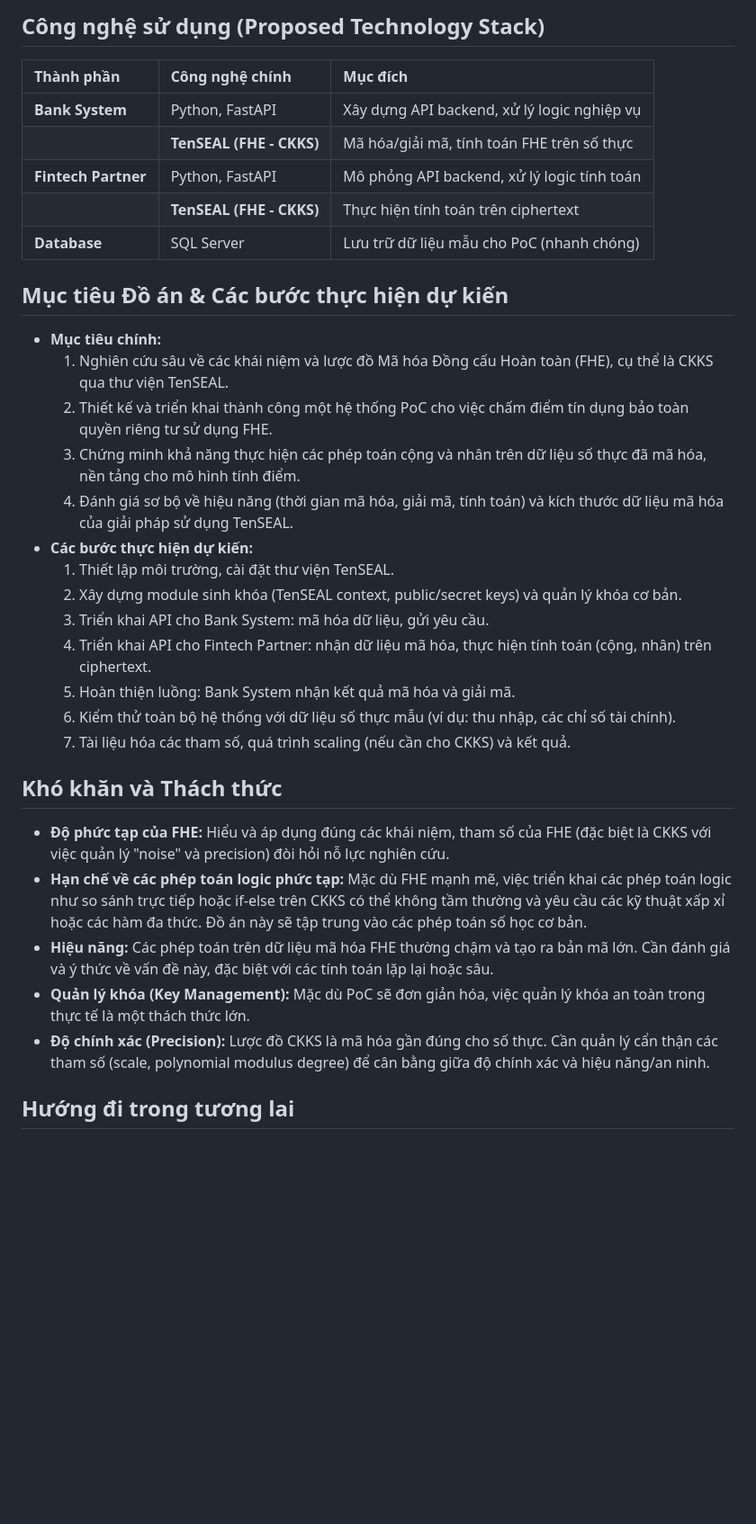
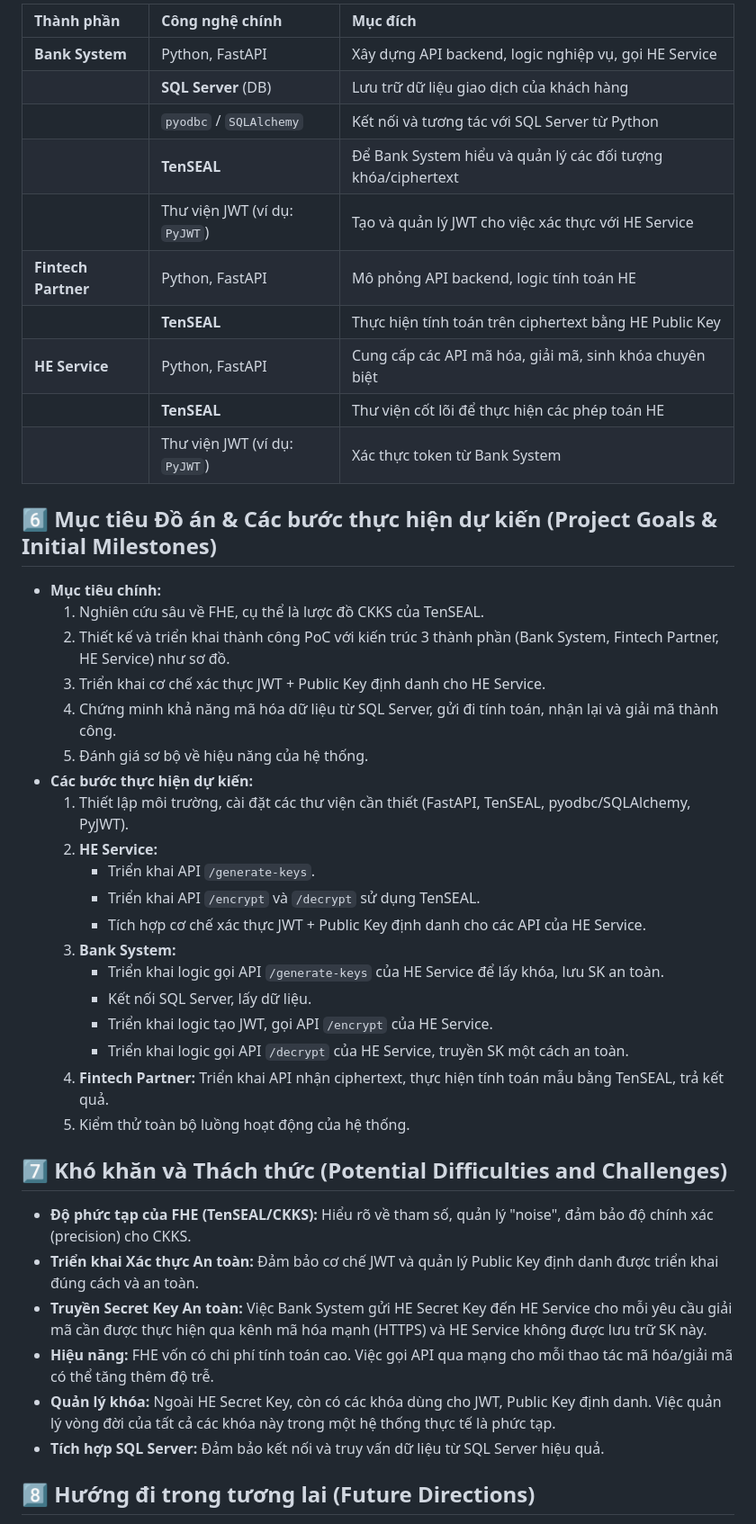
Before and after one commit to Duck8605/NT219-Cryptography, a Markdown page: README.md, the part around the change printed below. Shown: that part at 90% size. Rendered like a GitHub page; blank space fills up the shorter version.

```diff
--- a/README.md
+++ b/README.md
@@ -82,37 +92,47 @@ Hệ thống dự kiến bao gồm các thành phần chính:
 
-## Công nghệ sử dụng (Proposed Technology Stack)
+| Thành phần             | Công nghệ chính                                      | Mục đích                                                         |
+| :--------------------- | :---------------------------------------------------- | :--------------------------------------------------------------- |
+| **Bank System**        | Python, FastAPI                                     | Xây dựng API backend, logic nghiệp vụ, gọi HE Service           |
+|                        | **SQL Server** (DB)                                   | Lưu trữ dữ liệu giao dịch của khách hàng                         |
+|                        | `pyodbc` / `SQLAlchemy`                              | Kết nối và tương tác với SQL Server từ Python                     |
+|                        | **TenSEAL**                                           | Để Bank System hiểu và quản lý các đối tượng khóa/ciphertext    |
+|                        | Thư viện JWT (ví dụ: `PyJWT`)                         | Tạo và quản lý JWT cho việc xác thực với HE Service             |
+| **Fintech Partner**    | Python, FastAPI                                     | Mô phỏng API backend, logic tính toán HE                       |
+|                        | **TenSEAL**                                           | Thực hiện tính toán trên ciphertext bằng HE Public Key           |
+| **HE Service**         | Python, FastAPI                                     | Cung cấp các API mã hóa, giải mã, sinh khóa chuyên biệt          |
+|                        | **TenSEAL**                                           | Thư viện cốt lõi để thực hiện các phép toán HE                   |
+|                        | Thư viện JWT (ví dụ: `PyJWT`)                         | Xác thực token từ Bank System                                  |
 
-| Thành phần             | Công nghệ chính                                       | Mục đích                                     |
-| :--------------------- | :---------------------------------------------------- | :------------------------------------------- |
-| **Bank System**        | Python, FastAPI                                       | Xây dựng API backend, xử lý logic nghiệp vụ  |
-|                        | **TenSEAL (FHE - CKKS)**                              | Mã hóa/giải mã, tính toán FHE trên số thực   |
-| **Fintech Partner**    | Python, FastAPI                                       | Mô phỏng API backend, xử lý logic tính toán  |
-|                        | **TenSEAL (FHE - CKKS)**                              | Thực hiện tính toán trên ciphertext          |
-| **Database**           | SQL Server                                            | Lưu trữ dữ liệu mẫu cho PoC (nhanh chóng)    |
-
-## Mục tiêu Đồ án & Các bước thực hiện dự kiến
+## 6️⃣ Mục tiêu Đồ án & Các bước thực hiện dự kiến (Project Goals & Initial Milestones)
 
 *   **Mục tiêu chính:**
-    1.  Nghiên cứu sâu về các khái niệm và lược đồ Mã hóa Đồng cấu Hoàn toàn (FHE), cụ thể là CKKS qua thư viện TenSEAL.
-    2.  Thiết kế và triển khai thành công một hệ thống PoC cho việc chấm điểm tín dụng bảo toàn quyền riêng tư sử dụng FHE.
-    3.  Chứng minh khả năng thực hiện các phép toán cộng và nhân trên dữ liệu số thực đã mã hóa, nền tảng cho mô hình tính điểm.
-    4.  Đánh giá sơ bộ về hiệu năng (thời gian mã hóa, giải mã, tính toán) và kích thước dữ liệu mã hóa của giải pháp sử dụng TenSEAL.
+    1.  Nghiên cứu sâu về FHE, cụ thể là lược đồ CKKS của TenSEAL.
+    2.  Thiết kế và triển khai thành công PoC với kiến trúc 3 thành phần (Bank System, Fintech Partner, HE Service) như sơ đồ.
+    3.  Triển khai cơ chế xác thực JWT + Public Key định danh cho HE Service.
+    4.  Chứng minh khả năng mã hóa dữ liệu từ SQL Server, gửi đi tính toán, nhận lại và giải mã thành công.
+    5.  Đánh giá sơ bộ về hiệu năng của hệ thống.
 *   **Các bước thực hiện dự kiến:**
-    1.  Thiết lập môi trường, cài đặt thư viện TenSEAL.
-    2.  Xây dựng module sinh khóa (TenSEAL context, public/secret keys) và quản lý khóa cơ bản.
-    3.  Triển khai API cho Bank System: mã hóa dữ liệu, gửi yêu cầu.
-    4.  Triển khai API cho Fintech Partner: nhận dữ liệu mã hóa, thực hiện tính toán (cộng, nhân) trên ciphertext.
-    5.  Hoàn thiện luồng: Bank System nhận kết quả mã hóa và giải mã.
-    6.  Kiểm thử toàn bộ hệ thống với dữ liệu số thực mẫu (ví dụ: thu nhập, các chỉ số tài chính).
-    7.  Tài liệu hóa các tham số, quá trình scaling (nếu cần cho CKKS) và kết quả.
+    1.  Thiết lập môi trường, cài đặt các thư viện cần thiết (FastAPI, TenSEAL, pyodbc/SQLAlchemy, PyJWT).
+    2.  **HE Service:**
+        *   Triển khai API `/generate-keys`.
+        *   Triển khai API `/encrypt` và `/decrypt` sử dụng TenSEAL.
+        *   Tích hợp cơ chế xác thực JWT + Public Key định danh cho các API của HE Service.
+    3.  **Bank System:**
+        *   Triển khai logic gọi API `/generate-keys` của HE Service để lấy khóa, lưu SK an toàn.
+        *   Kết nối SQL Server, lấy dữ liệu.
+        *   Triển khai logic tạo JWT, gọi API `/encrypt` của HE Service.
+        *   Triển khai logic gọi API `/decrypt` của HE Service, truyền SK một cách an toàn.
+    4.  **Fintech Partner:** Triển khai API nhận ciphertext, thực hiện tính toán mẫu bằng TenSEAL, trả kết quả.
+    5.  Kiểm thử toàn bộ luồng hoạt động của hệ thống.
 
-## Khó khăn và Thách thức
+## 7️⃣ Khó khăn và Thách thức (Potential Difficulties and Challenges)
 
-*   **Độ phức tạp của FHE:** Hiểu và áp dụng đúng các khái niệm, tham số của FHE (đặc biệt là CKKS với việc quản lý "noise" và precision) đòi hỏi nỗ lực nghiên cứu.
-*   **Hạn chế về các phép toán logic phức tạp:** Mặc dù FHE mạnh mẽ, việc triển khai các phép toán logic như so sánh trực tiếp hoặc if-else trên CKKS có thể không tầm thường và yêu cầu các kỹ thuật xấp xỉ hoặc các hàm đa thức. Đồ án này sẽ tập trung vào các phép toán số học cơ bản.
-*   **Hiệu năng:** Các phép toán trên dữ liệu mã hóa FHE thường chậm và tạo ra bản mã lớn. Cần đánh giá và ý thức về vấn đề này, đặc biệt với các tính toán lặp lại hoặc sâu.
-*   **Quản lý khóa (Key Management):** Mặc dù PoC sẽ đơn giản hóa, việc quản lý khóa an toàn trong thực tế là một thách thức lớn.
-*   **Độ chính xác (Precision):** Lược đồ CKKS là mã hóa gần đúng cho số thực. Cần quản lý cẩn thận các tham số (scale, polynomial modulus degree) để cân bằng giữa độ chính xác và hiệu năng/an ninh.
+*   **Độ phức tạp của FHE (TenSEAL/CKKS):** Hiểu rõ về tham số, quản lý "noise", đảm bảo độ chính xác (precision) cho CKKS.
+*   **Triển khai Xác thực An toàn:** Đảm bảo cơ chế JWT và quản lý Public Key định danh được triển khai đúng cách và an toàn.
+*   **Truyền Secret Key An toàn:** Việc Bank System gửi HE Secret Key đến HE Service cho mỗi yêu cầu giải mã cần được thực hiện qua kênh mã hóa mạnh (HTTPS) và HE Service không được lưu trữ SK này.
+*   **Hiệu năng:** FHE vốn có chi phí tính toán cao. Việc gọi API qua mạng cho mỗi thao tác mã hóa/giải mã có thể tăng thêm độ trễ.
+*   **Quản lý khóa:** Ngoài HE Secret Key, còn có các khóa dùng cho JWT, Public Key định danh. Việc quản lý vòng đời của tất cả các khóa này trong một hệ thống thực tế là phức tạp.
+*   **Tích hợp SQL Server:** Đảm bảo kết nối và truy vấn dữ liệu từ SQL Server hiệu quả.
 
-## Hướng đi trong tương lai
+## 8️⃣ Hướng đi trong tương lai (Future Directions)
 
```
Also changed, not shown: other parts of README.md (+69 -59 lines).
